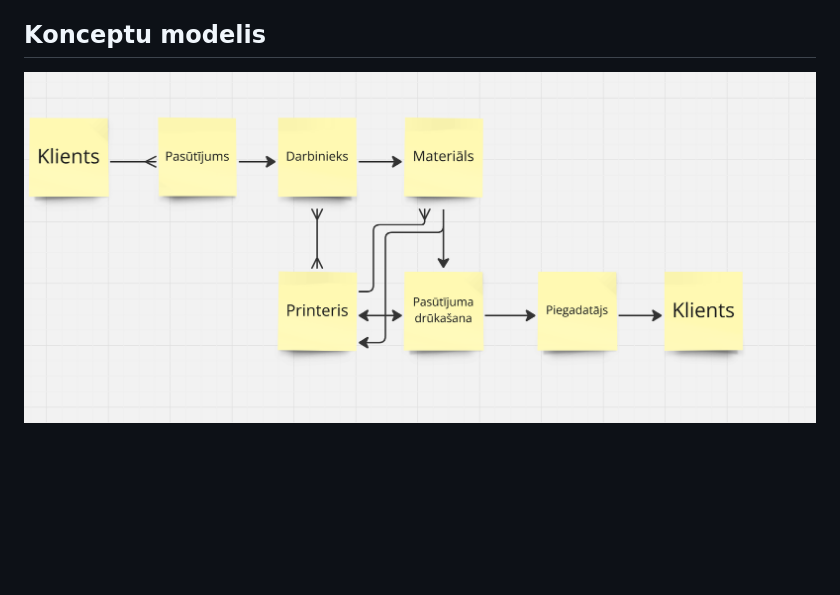
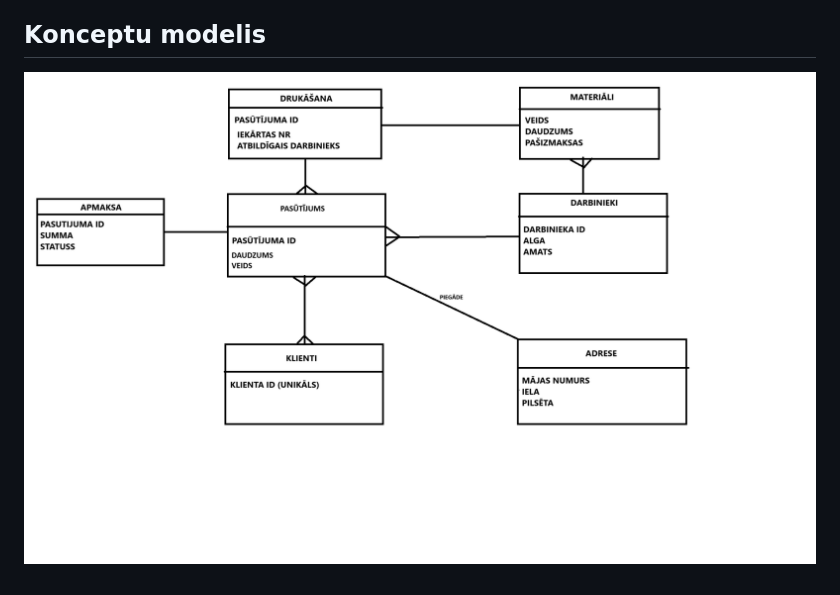
Before and after one commit to LindaSlapina/proj_lab, a Markdown page: README.md, the part around the change. Rendered like a GitHub page; blank space fills up the shorter version.

```diff
--- a/README.md
+++ b/README.md
@@ -64,4 +64,4 @@ Kavēšanās minimizācija: ja uzņēmums vispirms koncentrējas uz lieliem pas
 
 ## Konceptu modelis
 
-![](konceptu_modelis.png)
+![](KONCEPTU_MODELIS2.png)
```
